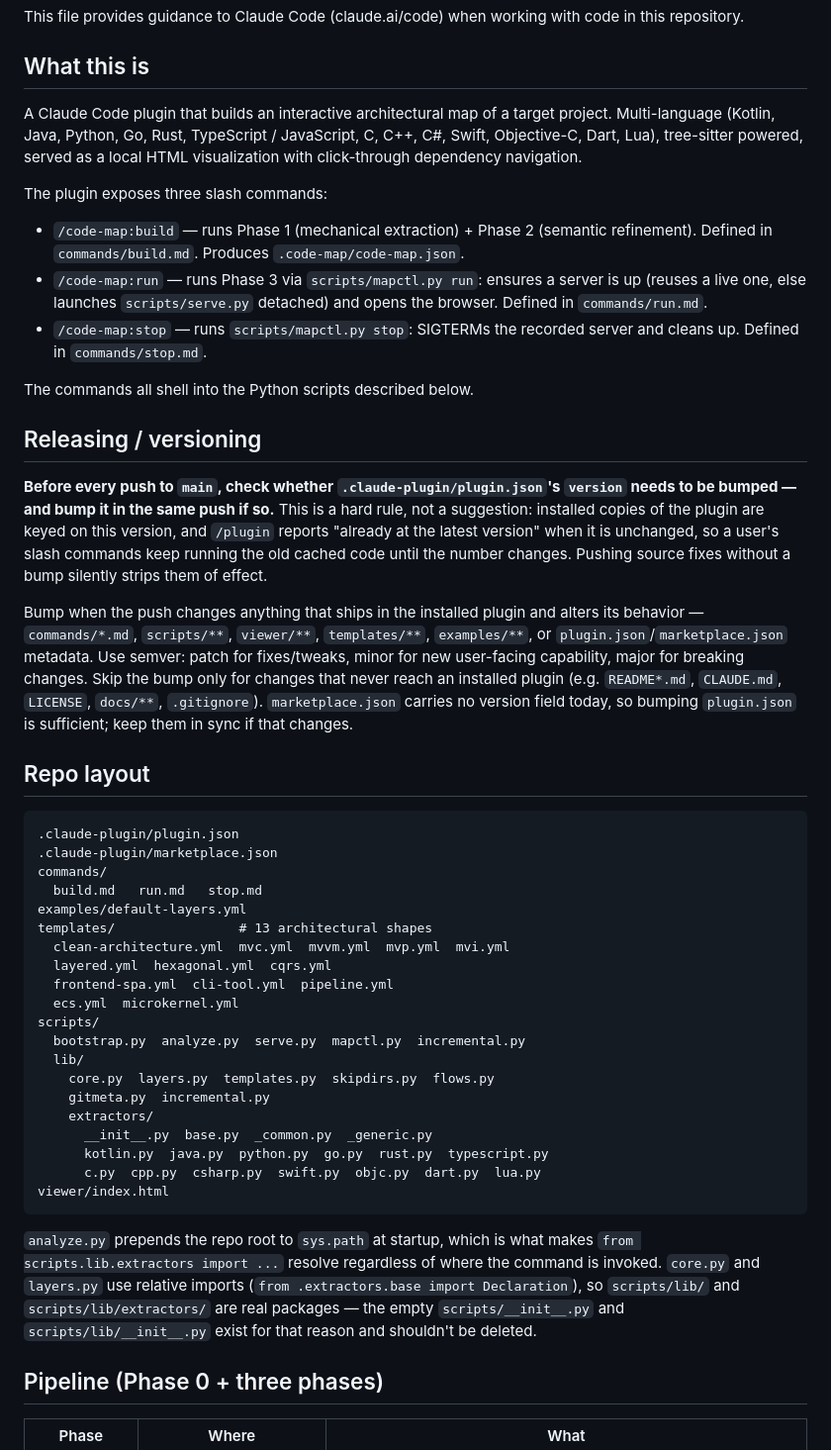
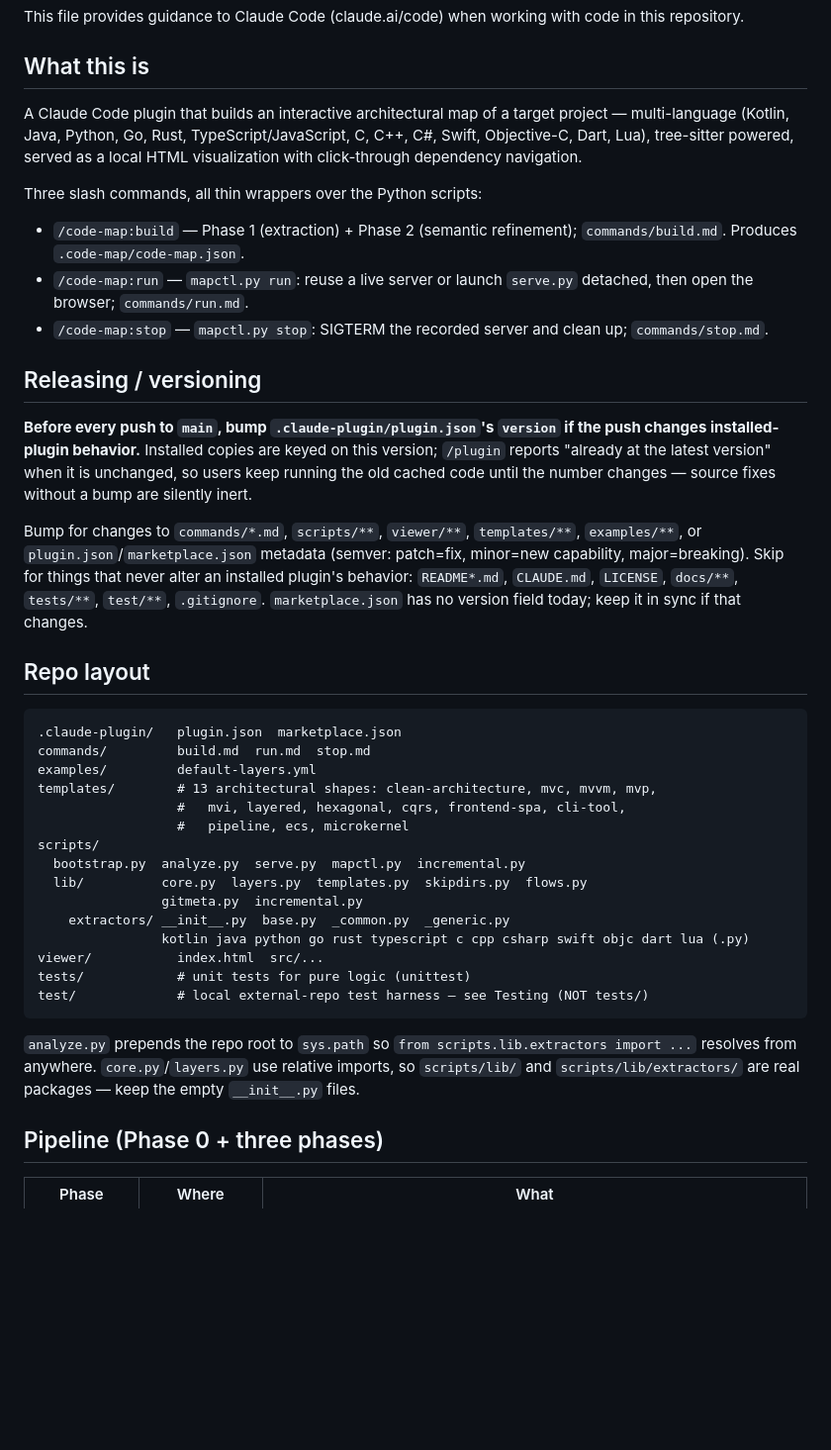
Before and after one commit to MollyAI/code-map, a Markdown page: CLAUDE.md, the part around one of its changes. Shown at 99% size. Rendered like a GitHub page; blank space fills up the shorter version.

Commit message:
docs(CLAUDE): add Testing section (tests/ + test/ harness); condense
Co-Authored-By: Claude Opus 4.8 (1M context) <noreply@anthropic.com>

````diff
--- a/CLAUDE.md
+++ b/CLAUDE.md
@@ -4,48 +4,41 @@ This file provides guidance to Claude Code (claude.ai/code) when working with co
 
 ## What this is
 
-A Claude Code plugin that builds an interactive architectural map of a target project. Multi-language (Kotlin, Java, Python, Go, Rust, TypeScript / JavaScript, C, C++, C#, Swift, Objective-C, Dart, Lua), tree-sitter powered, served as a local HTML visualization with click-through dependency navigation.
+A Claude Code plugin that builds an interactive architectural map of a target project — multi-language (Kotlin, Java, Python, Go, Rust, TypeScript/JavaScript, C, C++, C#, Swift, Objective-C, Dart, Lua), tree-sitter powered, served as a local HTML visualization with click-through dependency navigation.
 
-The plugin exposes three slash commands:
+Three slash commands, all thin wrappers over the Python scripts:
 
-- `/code-map:build` — runs Phase 1 (mechanical extraction) + Phase 2 (semantic refinement). Defined in `commands/build.md`. Produces `.code-map/code-map.json`.
-- `/code-map:run`   — runs Phase 3 via `scripts/mapctl.py run`: ensures a server is up (reuses a live one, else launches `scripts/serve.py` detached) and opens the browser. Defined in `commands/run.md`.
-- `/code-map:stop`  — runs `scripts/mapctl.py stop`: SIGTERMs the recorded server and cleans up. Defined in `commands/stop.md`.
-
-The commands all shell into the Python scripts described below.
+- `/code-map:build` — Phase 1 (extraction) + Phase 2 (semantic refinement); `commands/build.md`. Produces `.code-map/code-map.json`.
+- `/code-map:run` — `mapctl.py run`: reuse a live server or launch `serve.py` detached, then open the browser; `commands/run.md`.
+- `/code-map:stop` — `mapctl.py stop`: SIGTERM the recorded server and clean up; `commands/stop.md`.
 
 ## Releasing / versioning
 
-**Before every push to `main`, check whether `.claude-plugin/plugin.json`'s `version` needs to be bumped — and bump it in the same push if so.** This is a hard rule, not a suggestion: installed copies of the plugin are keyed on this version, and `/plugin` reports "already at the latest version" when it is unchanged, so a user's slash commands keep running the old cached code until the number changes. Pushing source fixes without a bump silently strips them of effect.
+**Before every push to `main`, bump `.claude-plugin/plugin.json`'s `version` if the push changes installed-plugin behavior.** Installed copies are keyed on this version; `/plugin` reports "already at the latest version" when it is unchanged, so users keep running the old cached code until the number changes — source fixes without a bump are silently inert.
 
-Bump when the push changes anything that ships in the installed plugin and alters its behavior — `commands/*.md`, `scripts/**`, `viewer/**`, `templates/**`, `examples/**`, or `plugin.json`/`marketplace.json` metadata. Use semver: patch for fixes/tweaks, minor for new user-facing capability, major for breaking changes. Skip the bump only for changes that never reach an installed plugin (e.g. `README*.md`, `CLAUDE.md`, `LICENSE`, `docs/**`, `.gitignore`). `marketplace.json` carries no version field today, so bumping `plugin.json` is sufficient; keep them in sync if that changes.
+Bump for changes to `commands/*.md`, `scripts/**`, `viewer/**`, `templates/**`, `examples/**`, or `plugin.json`/`marketplace.json` metadata (semver: patch=fix, minor=new capability, major=breaking). Skip for things that never alter an installed plugin's behavior: `README*.md`, `CLAUDE.md`, `LICENSE`, `docs/**`, `tests/**`, `test/**`, `.gitignore`. `marketplace.json` has no version field today; keep it in sync if that changes.
 
 ## Repo layout
 
 ```
-.claude-plugin/plugin.json
-.claude-plugin/marketplace.json
-commands/
-  build.md   run.md   stop.md
-examples/default-layers.yml
-templates/                # 13 architectural shapes
-  clean-architecture.yml  mvc.yml  mvvm.yml  mvp.yml  mvi.yml
-  layered.yml  hexagonal.yml  cqrs.yml
-  frontend-spa.yml  cli-tool.yml  pipeline.yml
-  ecs.yml  microkernel.yml
+.claude-plugin/   plugin.json  marketplace.json
+commands/         build.md  run.md  stop.md
+examples/         default-layers.yml
+templates/        # 13 architectural shapes: clean-architecture, mvc, mvvm, mvp,
+                  #   mvi, layered, hexagonal, cqrs, frontend-spa, cli-tool,
+                  #   pipeline, ecs, microkernel
 scripts/
   bootstrap.py  analyze.py  serve.py  mapctl.py  incremental.py
-  lib/
-    core.py  layers.py  templates.py  skipdirs.py  flows.py
-    gitmeta.py  incremental.py
-    extractors/
-      __init__.py  base.py  _common.py  _generic.py
-      kotlin.py  java.py  python.py  go.py  rust.py  typescript.py
-      c.py  cpp.py  csharp.py  swift.py  objc.py  dart.py  lua.py
-viewer/index.html
+  lib/          core.py  layers.py  templates.py  skipdirs.py  flows.py
+                gitmeta.py  incremental.py
+    extractors/ __init__.py  base.py  _common.py  _generic.py
+                kotlin java python go rust typescript c cpp csharp swift objc dart lua (.py)
+viewer/           index.html  src/...
+tests/            # unit tests for pure logic (unittest)
+test/             # local external-repo test harness — see Testing (NOT tests/)
 ```
 
-`analyze.py` prepends the repo root to `sys.path` at startup, which is what makes `from scripts.lib.extractors import ...` resolve regardless of where the command is invoked. `core.py` and `layers.py` use relative imports (`from .extractors.base import Declaration`), so `scripts/lib/` and `scripts/lib/extractors/` are real packages — the empty `scripts/__init__.py` and `scripts/lib/__init__.py` exist for that reason and shouldn't be deleted.
+`analyze.py` prepends the repo root to `sys.path` so `from scripts.lib.extractors import ...` resolves from anywhere. `core.py`/`layers.py` use relative imports, so `scripts/lib/` and `scripts/lib/extractors/` are real packages — keep the empty `__init__.py` files.
 
 ## Pipeline (Phase 0 + three phases)
 
````
Also changed, not shown: other parts of CLAUDE.md (+43 -48 lines).
